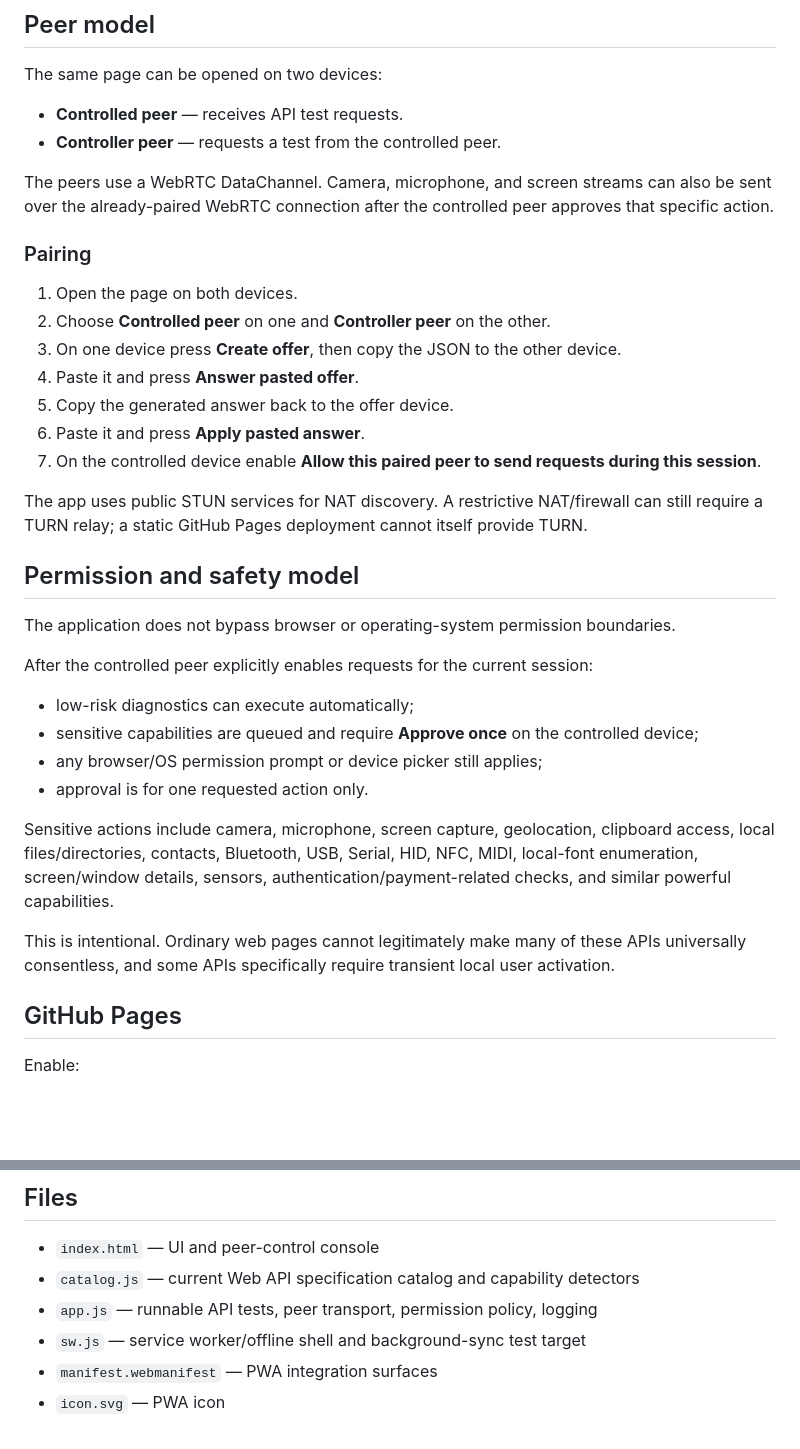
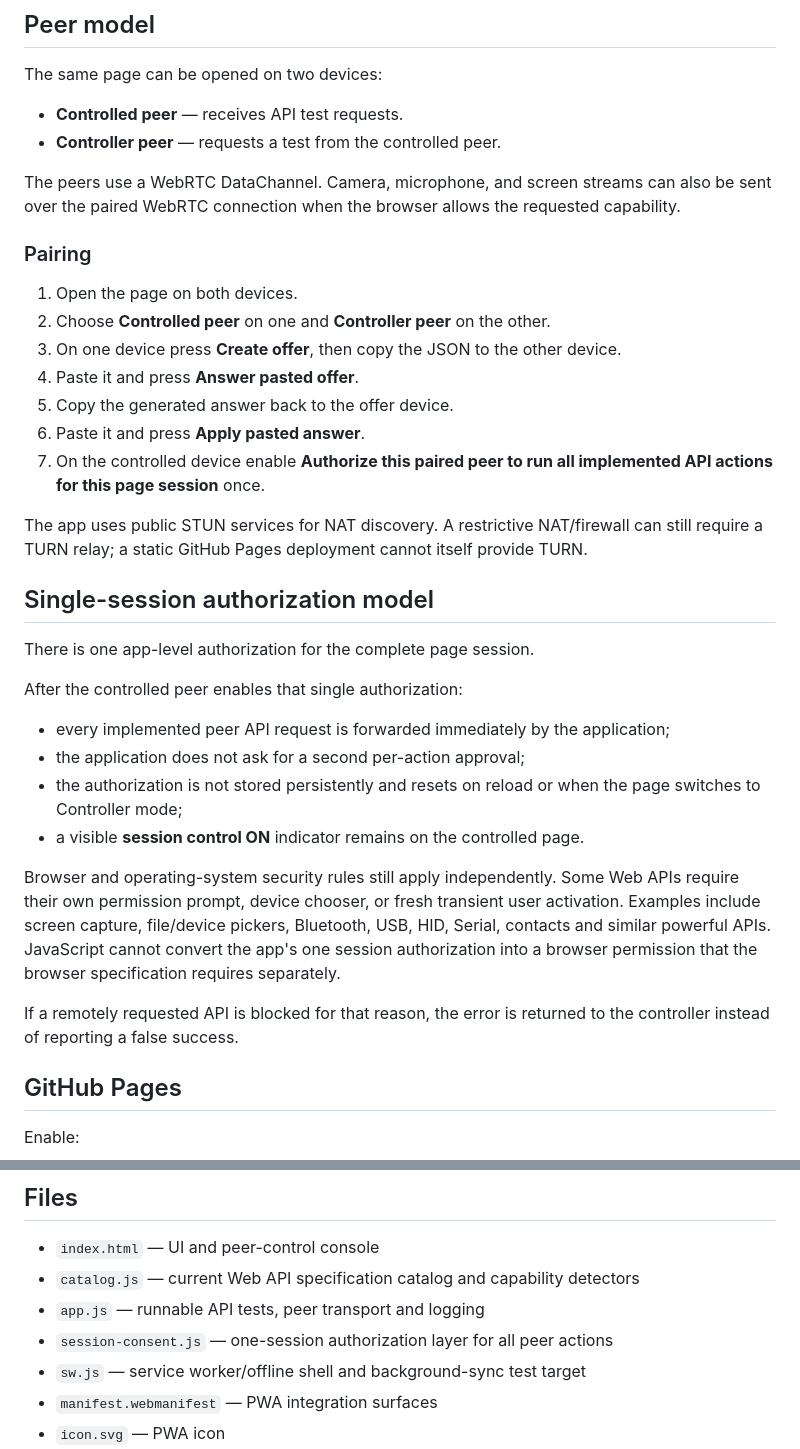
Before and after one commit to DNG0101/Super-api, a Markdown page: README.md, 2 parts joined by grey strips. Rendered like a GitHub page; blank space fills up the shorter version.

Commit message:
Document single-session peer authorization model

```diff
--- a/README.md
+++ b/README.md
@@ -17,7 +17,7 @@ The same page can be opened on two devices:
 - **Controlled peer** — receives API test requests.
 - **Controller peer** — requests a test from the controlled peer.
 
-The peers use a WebRTC DataChannel. Camera, microphone, and screen streams can also be sent over the already-paired WebRTC connection after the controlled peer approves that specific action.
+The peers use a WebRTC DataChannel. Camera, microphone, and screen streams can also be sent over the paired WebRTC connection when the browser allows the requested capability.
 
 ### Pairing
 
@@ -27,24 +27,24 @@ The peers use a WebRTC DataChannel. Camera, microphone, and screen streams can a
 4. Paste it and press **Answer pasted offer**.
 5. Copy the generated answer back to the offer device.
 6. Paste it and press **Apply pasted answer**.
-7. On the controlled device enable **Allow this paired peer to send requests during this session**.
+7. On the controlled device enable **Authorize this paired peer to run all implemented API actions for this page session** once.
 
 The app uses public STUN services for NAT discovery. A restrictive NAT/firewall can still require a TURN relay; a static GitHub Pages deployment cannot itself provide TURN.
 
-## Permission and safety model
+## Single-session authorization model
 
-The application does not bypass browser or operating-system permission boundaries.
+There is one app-level authorization for the complete page session.
 
-After the controlled peer explicitly enables requests for the current session:
+After the controlled peer enables that single authorization:
 
-- low-risk diagnostics can execute automatically;
-- sensitive capabilities are queued and require **Approve once** on the controlled device;
-- any browser/OS permission prompt or device picker still applies;
-- approval is for one requested action only.
+- every implemented peer API request is forwarded immediately by the application;
+- the application does not ask for a second per-action approval;
+- the authorization is not stored persistently and resets on reload or when the page switches to Controller mode;
+- a visible **session control ON** indicator remains on the controlled page.
 
-Sensitive actions include camera, microphone, screen capture, geolocation, clipboard access, local files/directories, contacts, Bluetooth, USB, Serial, HID, NFC, MIDI, local-font enumeration, screen/window details, sensors, authentication/payment-related checks, and similar powerful capabilities.
+Browser and operating-system security rules still apply independently. Some Web APIs require their own permission prompt, device chooser, or fresh transient user activation. Examples include screen capture, file/device pickers, Bluetooth, USB, HID, Serial, contacts and similar powerful APIs. JavaScript cannot convert the app's one session authorization into a browser permission that the browser specification requires separately.
 
-This is intentional. Ordinary web pages cannot legitimately make many of these APIs universally consentless, and some APIs specifically require transient local user activation.
+If a remotely requested API is blocked for that reason, the error is returned to the controller instead of reporting a false success.
 
 ## GitHub Pages
 
@@ -62,7 +62,8 @@ HTTPS is important because many powerful Web APIs are restricted to secure conte
 
 - `index.html` — UI and peer-control console
 - `catalog.js` — current Web API specification catalog and capability detectors
-- `app.js` — runnable API tests, peer transport, permission policy, logging
+- `app.js` — runnable API tests, peer transport and logging
+- `session-consent.js` — one-session authorization layer for all peer actions
 - `sw.js` — service worker/offline shell and background-sync test target
 - `manifest.webmanifest` — PWA integration surfaces
 - `icon.svg` — PWA icon
```
